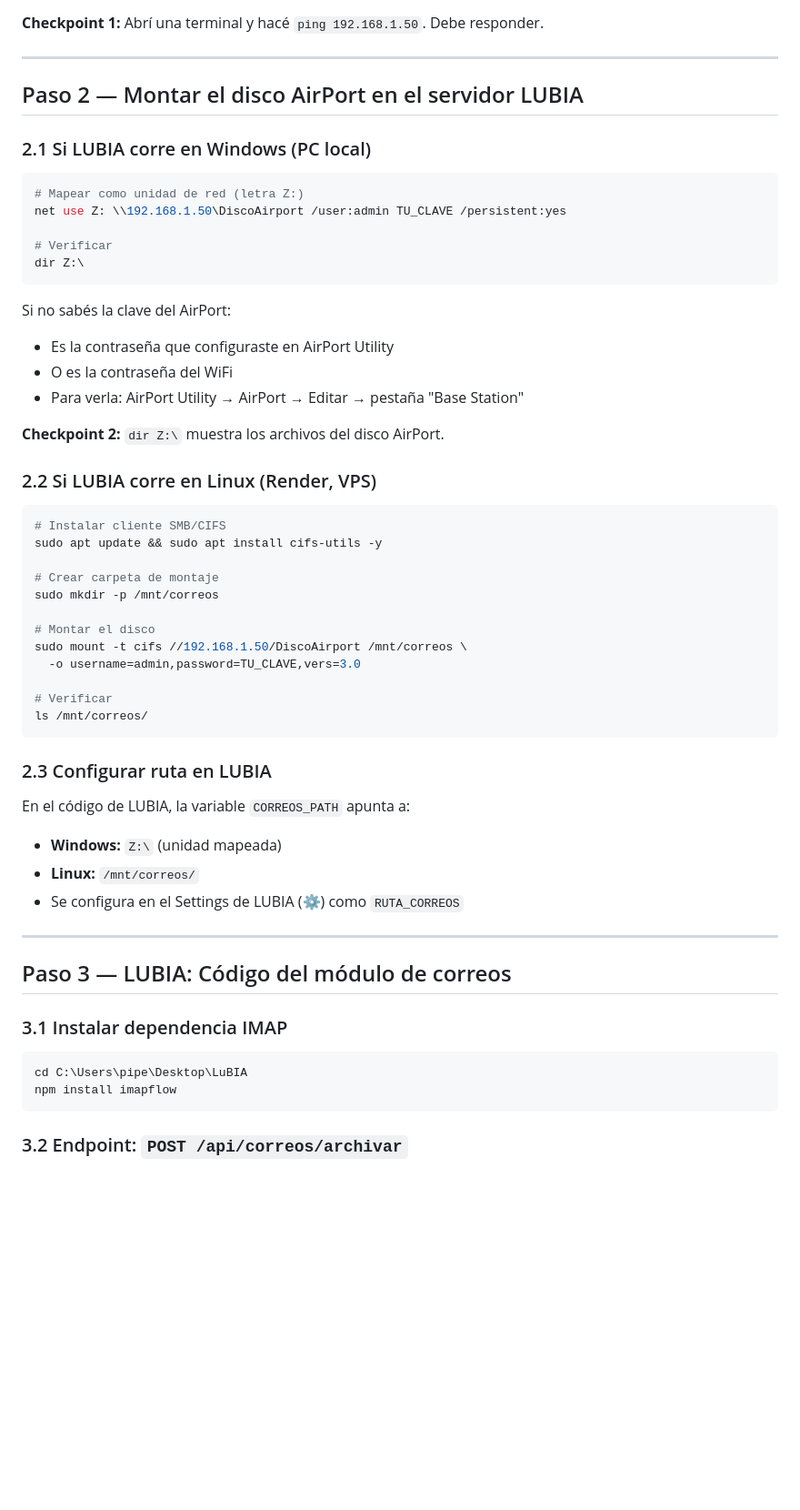
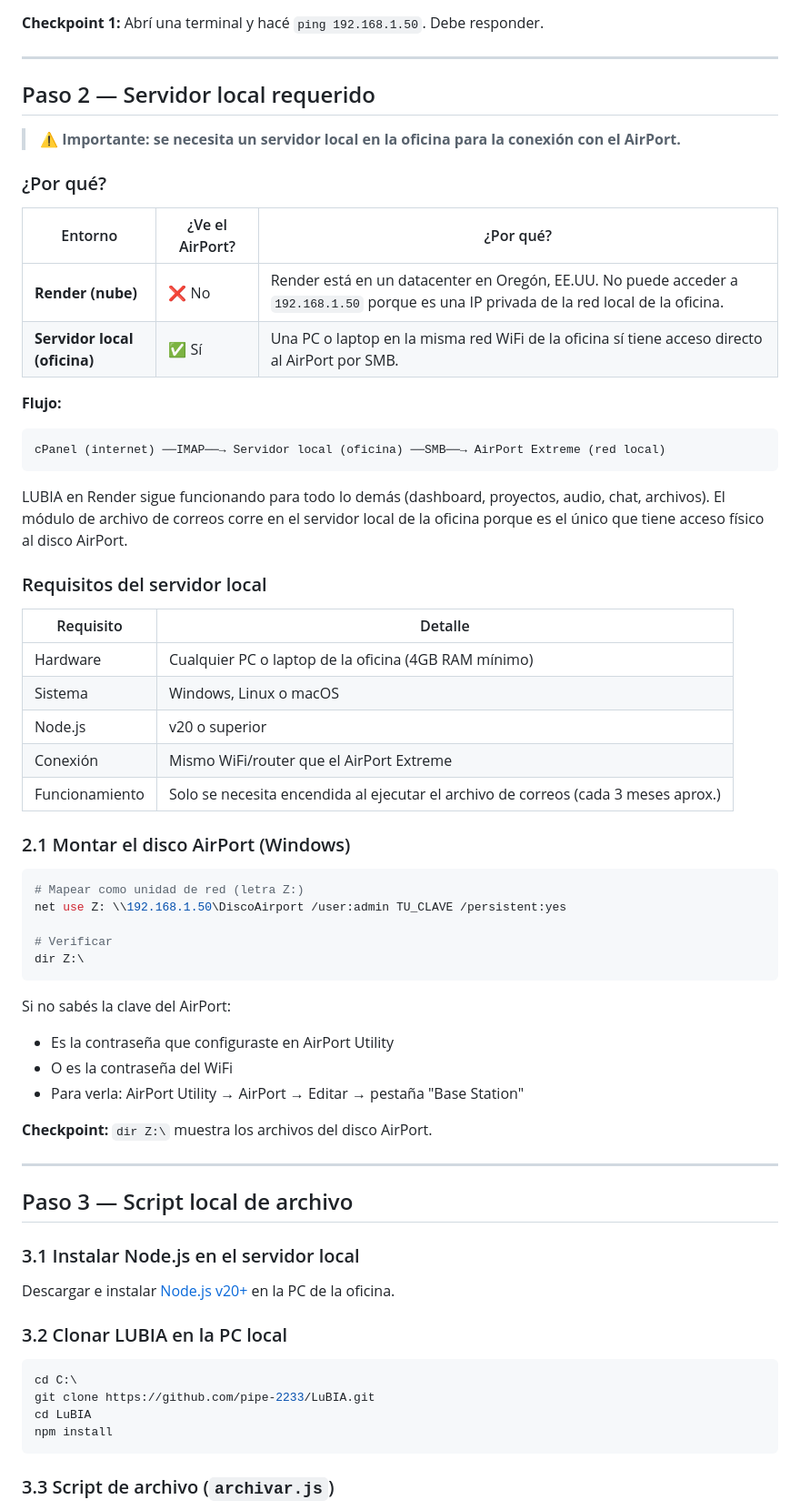
Before and after one commit to pipe-2233/LuBIA, a Markdown page: docs/CORREOS.md, the part around one of its changes. Shown at 91% size. Drawn GitHub-style; blank space fills up the shorter version.

Commit message:
docs/CORREOS.md: aclarar servidor local necesario + script local + arquitectura híbrida

````diff
--- a/docs/CORREOS.md
+++ b/docs/CORREOS.md
@@ -54,9 +54,35 @@ Si el AirPort ya está conectado al router y encendido, pasá al 1.2.
 
 ---
 
-## Paso 2 — Montar el disco AirPort en el servidor LUBIA
+## Paso 2 — Servidor local requerido
 
-### 2.1 Si LUBIA corre en Windows (PC local)
+> ⚠️ **Importante: se necesita un servidor local en la oficina para la conexión con el AirPort.**
+
+### ¿Por qué?
+
+| Entorno | ¿Ve el AirPort? | ¿Por qué? |
+|---|---|---|
+| **Render (nube)** | ❌ No | Render está en un datacenter en Oregón, EE.UU. No puede acceder a `192.168.1.50` porque es una IP privada de la red local de la oficina. |
+| **Servidor local (oficina)** | ✅ Sí | Una PC o laptop en la misma red WiFi de la oficina sí tiene acceso directo al AirPort por SMB. |
+
+**Flujo:**
+```
+cPanel (internet) ──IMAP──→ Servidor local (oficina) ──SMB──→ AirPort Extreme (red local)
+```
+
+LUBIA en Render sigue funcionando para todo lo demás (dashboard, proyectos, audio, chat, archivos). El módulo de archivo de correos corre en el servidor local de la oficina porque es el único que tiene acceso físico al disco AirPort.
+
+### Requisitos del servidor local
+
+| Requisito | Detalle |
+|---|---|
+| Hardware | Cualquier PC o laptop de la oficina (4GB RAM mínimo) |
+| Sistema | Windows, Linux o macOS |
+| Node.js | v20 o superior |
+| Conexión | Mismo WiFi/router que el AirPort Extreme |
+| Funcionamiento | Solo se necesita encendida al ejecutar el archivo de correos (cada 3 meses aprox.) |
+
+### 2.1 Montar el disco AirPort (Windows)
 
 ```powershell
 # Mapear como unidad de red (letra Z:)
@@ -71,42 +97,24 @@ Si no sabés la clave del AirPort:
 - O es la contraseña del WiFi
 - Para verla: AirPort Utility → AirPort → Editar → pestaña "Base Station"
 
-**Checkpoint 2:** `dir Z:\` muestra los archivos del disco AirPort.
-
-### 2.2 Si LUBIA corre en Linux (Render, VPS)
-
-```bash
-# Instalar cliente SMB/CIFS
-sudo apt update && sudo apt install cifs-utils -y
-
-# Crear carpeta de montaje
-sudo mkdir -p /mnt/correos
-
-# Montar el disco
-sudo mount -t cifs //192.168.1.50/DiscoAirport /mnt/correos \
-  -o username=admin,password=TU_CLAVE,vers=3.0
-
-# Verificar
-ls /mnt/correos/
-```
-
-### 2.3 Configurar ruta en LUBIA
-
-En el código de LUBIA, la variable `CORREOS_PATH` apunta a:
-- **Windows:** `Z:\` (unidad mapeada)
-- **Linux:** `/mnt/correos/`
-- Se configura en el Settings de LUBIA (⚙️) como `RUTA_CORREOS`
+**Checkpoint:** `dir Z:\` muestra los archivos del disco AirPort.
 
 ---
 
-## Paso 3 — LUBIA: Código del módulo de correos
+## Paso 3 — Script local de archivo
 
-### 3.1 Instalar dependencia IMAP
+### 3.1 Instalar Node.js en el servidor local
 
-```bash
-cd C:\Users\pipe\Desktop\LuBIA
-npm install imapflow
+Descargar e instalar [Node.js v20+](https://nodejs.org) en la PC de la oficina.
+
+### 3.2 Clonar LUBIA en la PC local
+
+```powershell
+cd C:\
+git clone https://github.com/pipe-2233/LuBIA.git
+cd LuBIA
+npm install
 ```
 
-### 3.2 Endpoint: `POST /api/correos/archivar`
+### 3.3 Script de archivo (`archivar.js`)
 
````
Also changed, not shown: other parts of docs/CORREOS.md (+124 -72 lines).
